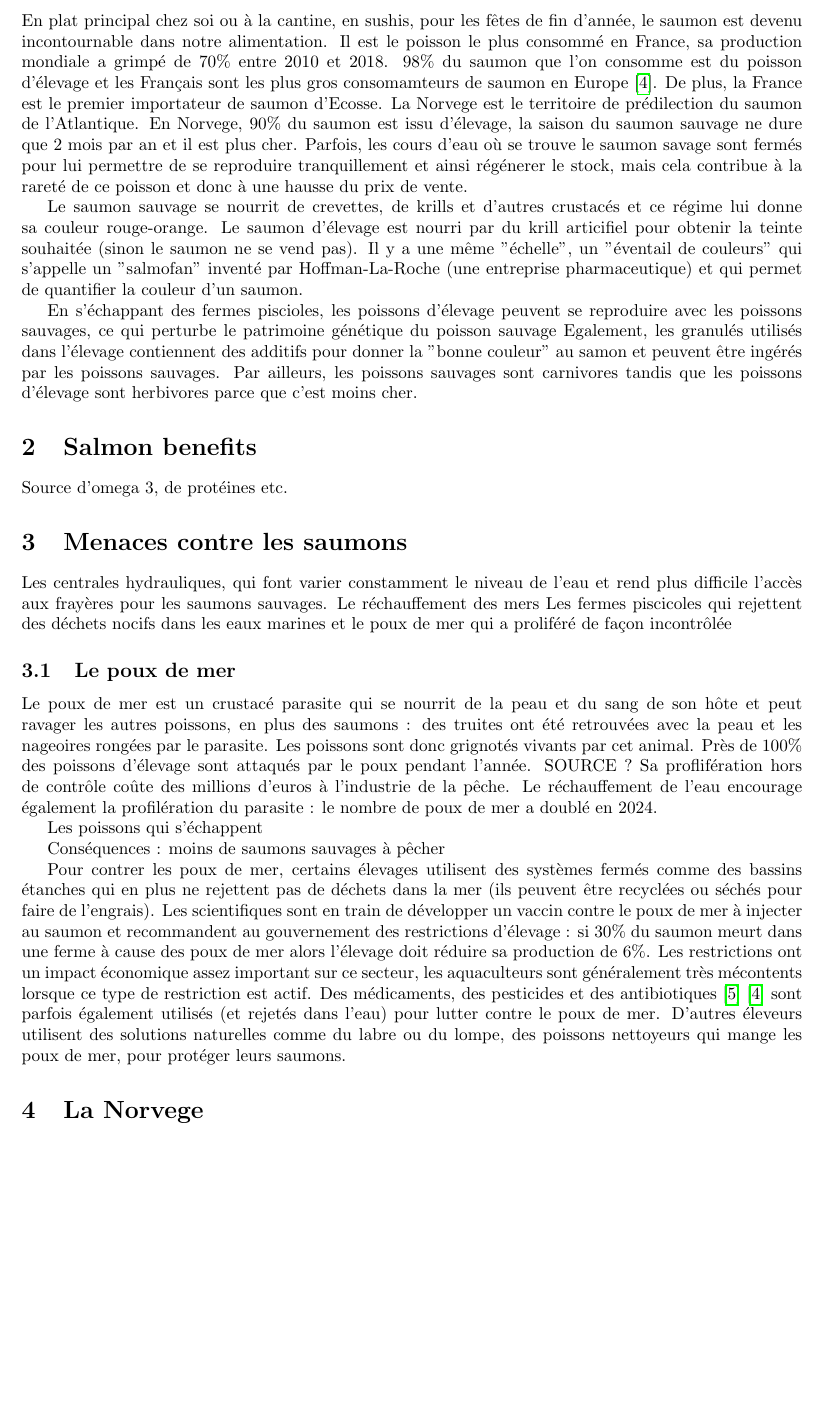
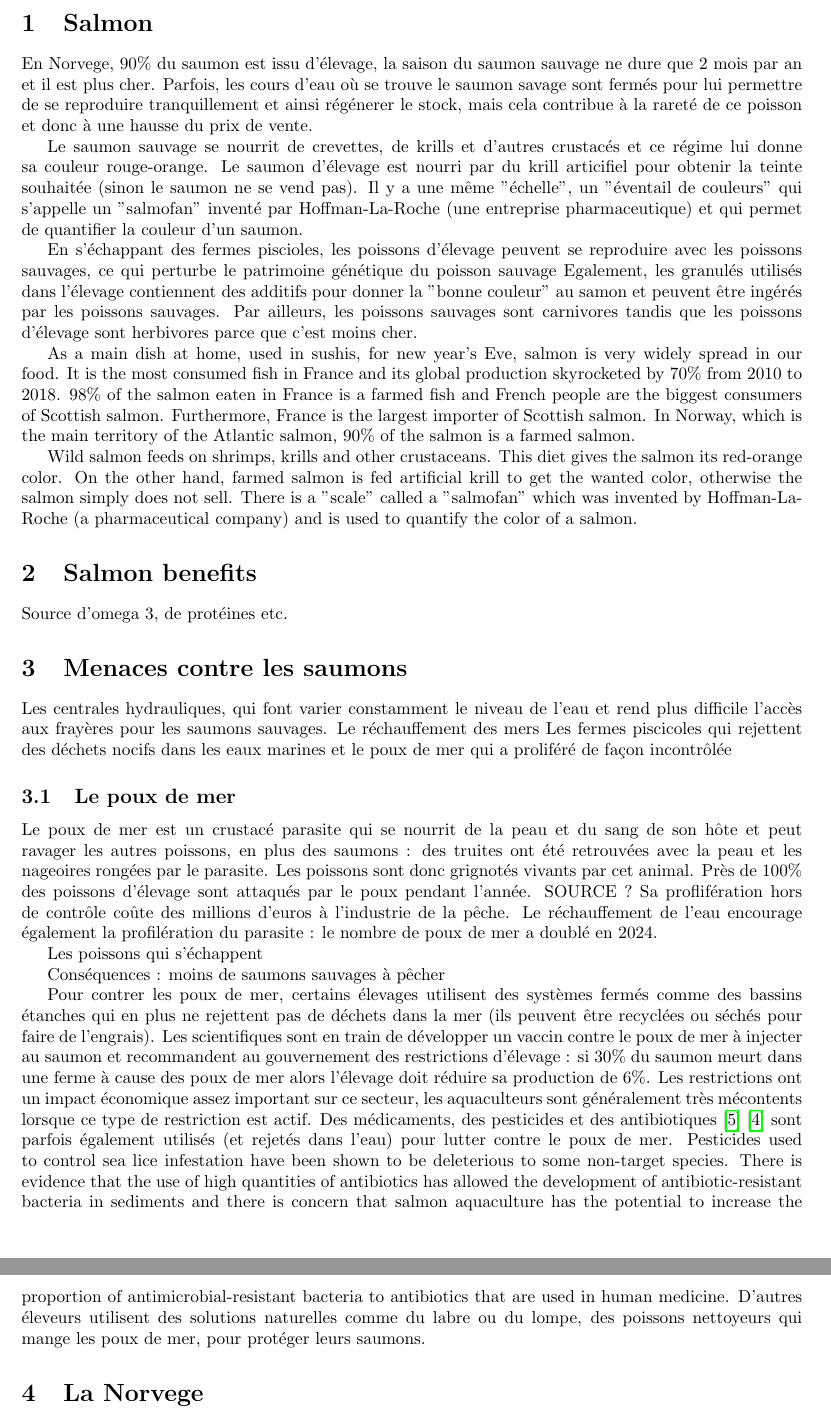
Before and after one commit to vujimmy/Personal_Research, a LaTeX document (Salmon/Salmon.tex): part of page 3 of 4 before the commit and two parts of pages 3 and 4 of 5 after it, the two joined at a grey line, cut at the place of the change, the shorter picture padded with empty space. Compiled offline with pdfLaTeX.

Commit message:
Added previous research

```diff
--- a/Salmon/Salmon.tex
+++ b/Salmon/Salmon.tex
@@ -23,9 +23,6 @@ All the references are displayed at the end of the document
 \newpage
 
 \section{Salmon}
-En plat principal chez soi ou à la cantine, en sushis, pour les fêtes de fin d'année, le saumon est devenu incontournable dans notre alimentation.
-Il est le poisson le plus consommé en France, sa production mondiale a grimpé de $70\%$ entre 2010 et 2018. $98\%$ du saumon que l'on consomme est du poisson d'élevage et les Français sont les plus gros consomamteurs de saumon en Europe \cite{FT3}. De plus, la France est le premier importateur de saumon d'Ecosse.
-La Norvege est le territoire de prédilection du saumon de l'Atlantique.
 En Norvege, $90 \%$ du saumon est issu d'élevage, la saison du saumon sauvage ne dure que 2 mois par an et il est plus cher. Parfois, les cours d'eau où se trouve le saumon savage sont fermés pour lui permettre de se reproduire tranquillement et ainsi régénerer le stock, mais cela contribue à la rareté de ce poisson et donc à une hausse du prix de vente.
 
 Le saumon sauvage se nourrit de crevettes, de krills et d'autres crustacés et ce régime lui donne sa couleur rouge-orange.
@@ -34,6 +31,11 @@ Le saumon d'élevage est nourri par du krill articifiel pour obtenir la teinte s
 En s'échappant des fermes piscioles, les poissons d'élevage peuvent se reproduire avec les poissons sauvages, ce qui perturbe le patrimoine génétique du poisson sauvage
 Egalement, les granulés utilisés dans l'élevage contiennent des additifs pour donner la "bonne couleur" au samon et peuvent être ingérés par les poissons sauvages. Par ailleurs, les poissons sauvages sont carnivores tandis que les poissons d'élevage sont herbivores parce que c'est moins cher.
 
+As a main dish at home, used in sushis, for new year's Eve, salmon is very widely spread in our food. It is the most consumed fish in France and its global production skyrocketed by 70\% from 2010 to 2018. 98\% of the salmon eaten in France is a farmed fish and French people are the biggest consumers of Scottish salmon. Furthermore, France is the largest importer of Scottish salmon.
+In Norway, which is the main territory of the Atlantic salmon, 90\% of the salmon is a farmed salmon.
+
+Wild salmon feeds on shrimps, krills and other crustaceans. This diet gives the salmon its red-orange color. On the other hand, farmed salmon is fed artificial krill to get the wanted color, otherwise the salmon simply does not sell.
+There is a "scale" called a "salmofan" which was invented by Hoffman-La-Roche (a pharmaceutical company) and is used to quantify the color of a salmon.
 
 
 \section{Salmon benefits}
@@ -60,6 +62,8 @@ Pour contrer les poux de mer, certains élevages utilisent des systèmes fermés
 Les scientifiques sont en train de développer un vaccin contre le poux de mer à injecter au saumon et recommandent au gouvernement des restrictions d'élevage : si $30 \%$ du saumon meurt dans une ferme à cause des poux de mer alors l'élevage doit réduire sa production de $6 \%$.
 Les restrictions ont un impact économique assez important sur ce secteur, les aquaculteurs sont généralement très mécontents lorsque ce type de restriction est actif.
 Des médicaments, des pesticides et des antibiotiques \cite{FT2} \cite{FT3} sont parfois également utilisés (et rejetés dans l'eau) pour lutter contre le poux de mer.
+Pesticides used to control sea lice infestation have been shown to be deleterious to some non-target species.
+There is evidence that the use of high quantities of antibiotics has allowed the development of antibiotic-resistant bacteria in sediments and there is concern that salmon aquaculture has the potential to increase the proportion of antimicrobial-resistant bacteria to antibiotics that are used in human medicine.
 D'autres éleveurs utilisent des solutions naturelles comme du labre ou du lompe, des poissons nettoyeurs qui mange les poux de mer, pour protéger leurs saumons.
 \section{La Norvege}
 La Norvege est le $1^{er}$ producteur de saumon de la planète avec 1M de tonnes d'exportation dans le monde
@@ -84,5 +88,6 @@ D'après le reportage \cite{FT1}, lorsqu'ils veulent se reproduire, les poissons
 où ils attendent d'éclore. Le taux de survie en écloserie atteint les $95\%$, ce qui est beaucoup plus élevé que dans la nature. Lorsque les oeufs éclosent, les nouveaux poissons sont mis dans des bassins et nourris avec des granulés contenant de la farine et de l'huile provenant de poissons pêchés au Chili.
 Lorsque les saumons deviennent assez gros, ils sont relâchés dans la nature, dans l'océan Pacifique. Puis ils reviennent lorsqu'ils veulent se reproduire et le cycle recommence. Ce processus a fait grimper le nombre de saumons en Alaska de 22M en 2001 à 79M en 2021. Comme le nombre a énormément augmenté, il y a moins de nourriture pour chaque saumon, ce qui fait que chaque saumon est naturellement plus petit.
 
+\newpage
 \printbibliography
 \end{document}
```
Also changed, not shown: Garlic/Garlic-3.pdf (added), Matcha/Matcha.pdf (added), Olive oil/Olive_oil.pdf (added), Salmon/Salmon.pdf.
